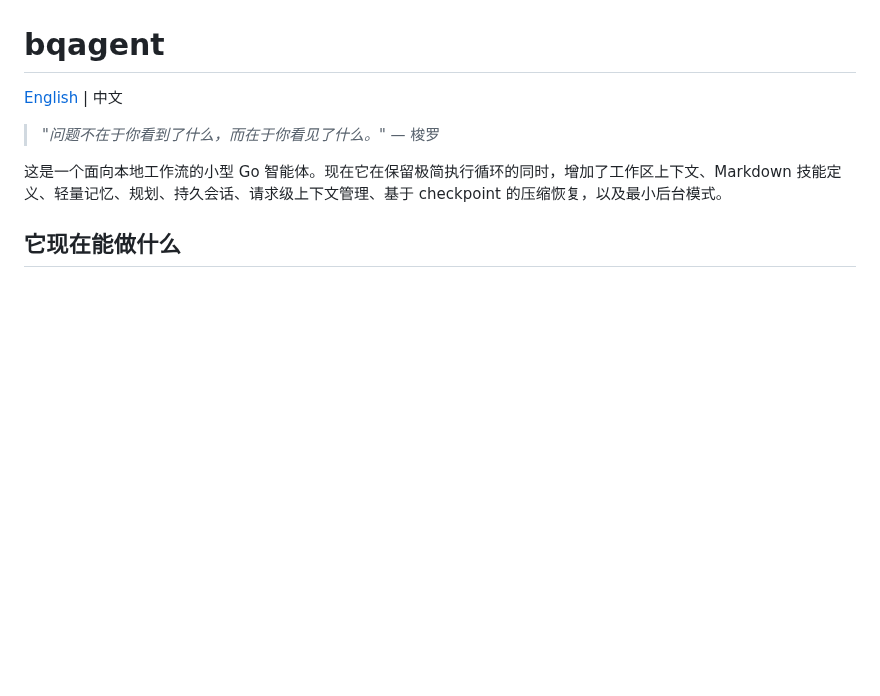
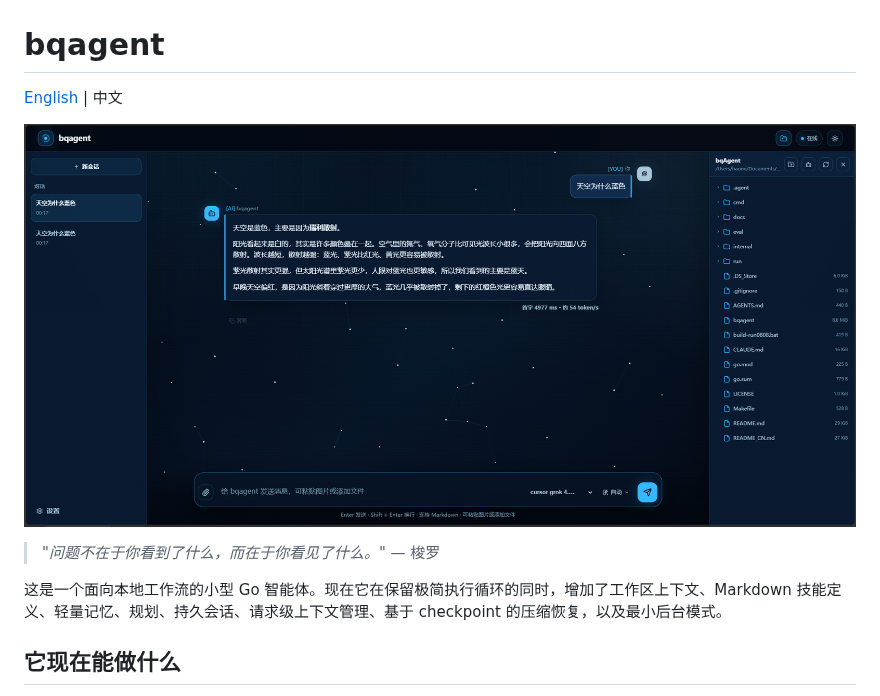
Before and after one commit to BussanQ/bqAgent, a Markdown page: README_CN.md, the part around the change. GitHub-like rendering; pictures changed too: docs/images/webui-overview.png (added); blank space fills up the shorter version.

Commit message:
docs: 在中英文 README 展示 WebUI 界面

```diff
--- a/README_CN.md
+++ b/README_CN.md
@@ -1,6 +1,8 @@
 # bqagent
 
 [English](./README.md) | 中文
+
+![bqagent WebUI 界面](./docs/images/webui-overview.png)
 
 > *"问题不在于你看到了什么，而在于你看见了什么。"* — 梭罗
 
```
Also changed, not shown: README.md (+2 -0 lines).
